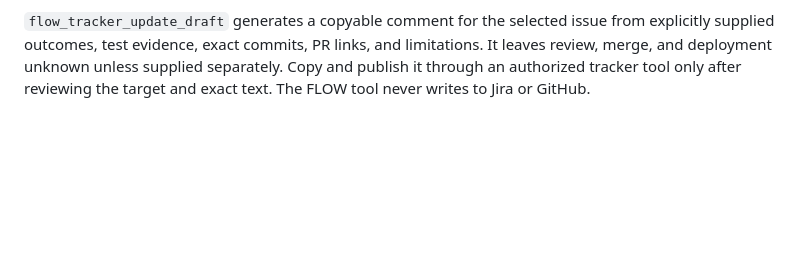
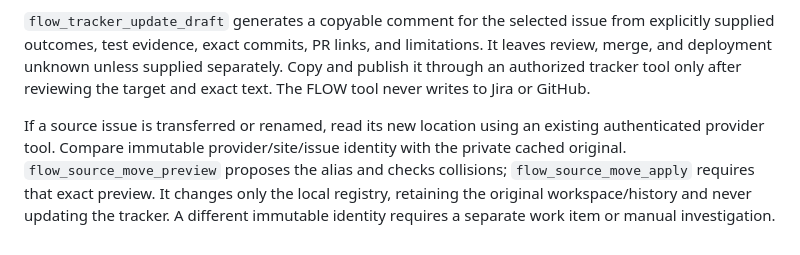
Before and after one commit to rpembry/starforge-workbench, a Markdown page: docs/multi-agent-coordination.md, the part around the change. Rendered like a GitHub page; blank space fills up the shorter version.

Commit message:
Verify FLOW source moves before aliasing

```diff
--- a/docs/multi-agent-coordination.md
+++ b/docs/multi-agent-coordination.md
@@ -99,3 +99,5 @@ The command prints the actual operation ID from `queue`. The replay uses the exi
 Use an existing authenticated GitHub/Jira tool to read a deliberately selected issue. The local FLOW source adapter accepts structured issue identity, status, title, and provider timestamps through `flow_source_record` when FLOW MCP writes are enabled. It stores only this minimized observation in a private profile-side cache. Provider descriptions, comments, and credentials are excluded. `flow_source_status` reports the last-known value; an unavailable or forbidden provider read does not alter local tasks or imply issue completion. Use `flow_source_requirements_preview` to review a bounded proposed breakdown, then deliberately add tasks through normal FLOW commands.
 
 `flow_tracker_update_draft` generates a copyable comment for the selected issue from explicitly supplied outcomes, test evidence, exact commits, PR links, and limitations. It leaves review, merge, and deployment unknown unless supplied separately. Copy and publish it through an authorized tracker tool only after reviewing the target and exact text. The FLOW tool never writes to Jira or GitHub.
+
+If a source issue is transferred or renamed, read its new location using an existing authenticated provider tool. Compare immutable provider/site/issue identity with the private cached original. `flow_source_move_preview` proposes the alias and checks collisions; `flow_source_move_apply` requires that exact preview. It changes only the local registry, retaining the original workspace/history and never updating the tracker. A different immutable identity requires a separate work item or manual investigation.
```
